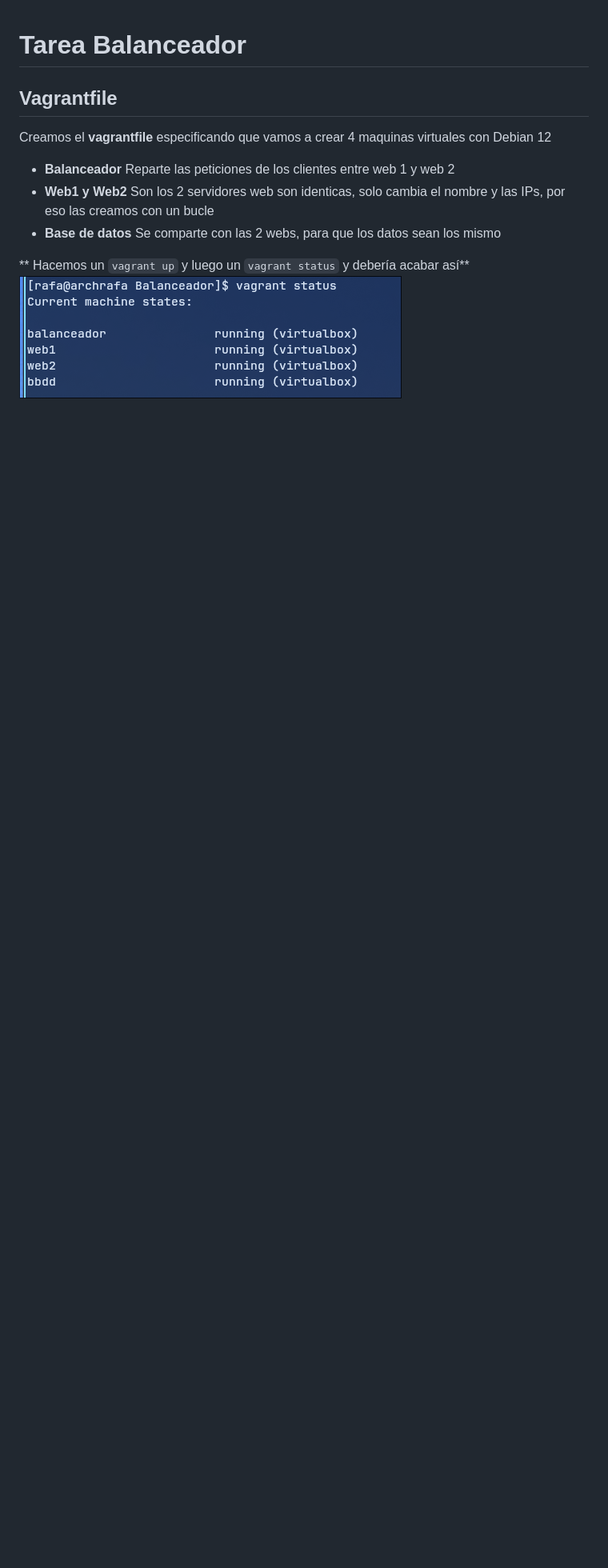
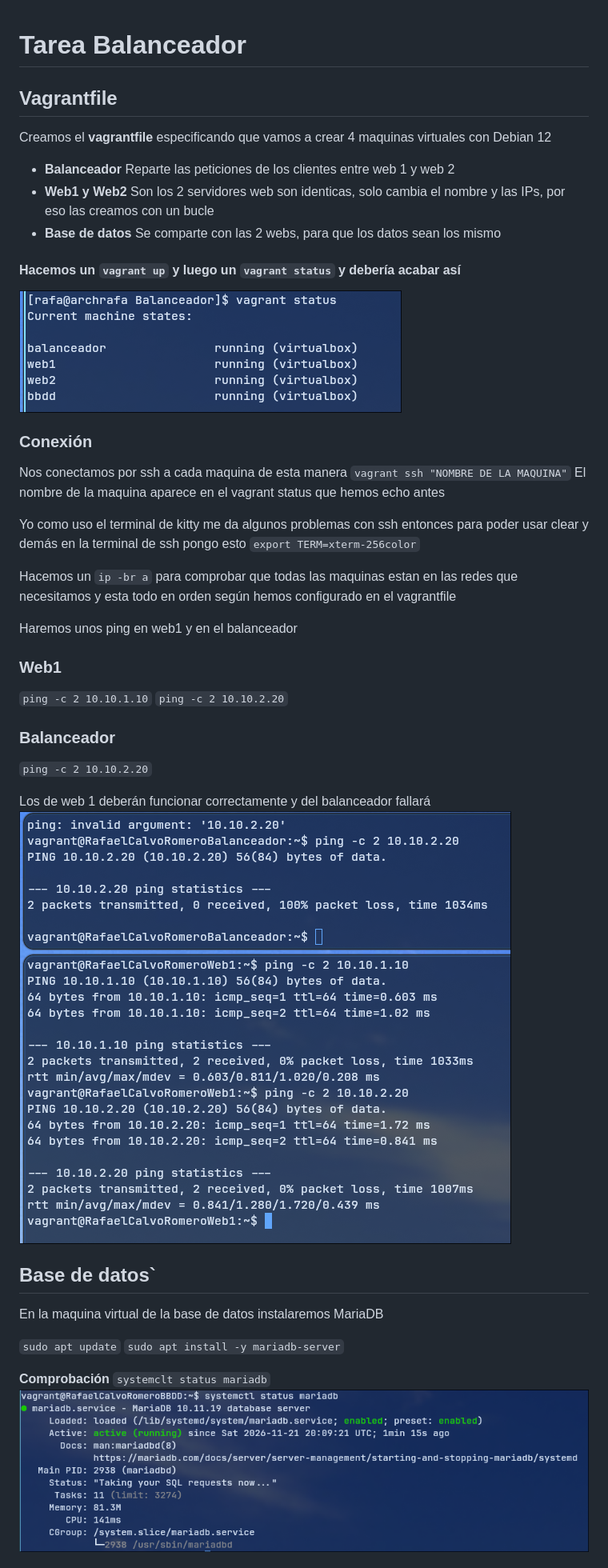
Before and after one commit to rcalvor05/Balanceador-de-carga-con-Apache-Rafael, a Markdown page: readme.md, the part around one of its changes. Shown at 80% size. GitHub-like rendering; pictures changed too: img/pings.png (added), img/status-mariadb.png (added); blank space fills up the shorter version.

Commit message:
Instalación Mariadb

```diff
--- a/readme.md
+++ b/readme.md
@@ -7,5 +7,38 @@ Creamos el **vagrantfile** especificando que vamos a crear 4 maquinas virtuales
 - **Base de datos** Se comparte con las 2 webs, para que los datos sean los mismo
 
 
-** Hacemos un `vagrant up` y luego un `vagrant status` y debería acabar así**
+#### Hacemos un `vagrant up` y luego un `vagrant status` y debería acabar así
 ![Status](/img/status.png)
+
+### Conexión
+
+Nos conectamos por ssh a cada maquina de esta manera
+`vagrant ssh "NOMBRE DE LA MAQUINA"`
+El nombre de la maquina aparece en el vagrant status que hemos echo antes
+
+Yo como uso el terminal de kitty me da algunos problemas con ssh entonces para poder usar clear y demás en la terminal de ssh pongo esto `export TERM=xterm-256color`
+
+Hacemos un `ip -br a` para comprobar que todas las maquinas estan en las redes que necesitamos y esta todo en orden según hemos configurado en el vagrantfile
+
+Haremos unos ping en web1 y en el balanceador
+### Web1
+`ping -c 2 10.10.1.10`
+`ping -c 2 10.10.2.20`
+
+### Balanceador
+`ping -c 2 10.10.2.20`
+
+Los de web 1 deberán funcionar correctamente y del balanceador fallará
+![pings](/img/pings.png)
+
+## Base de datos`
+
+En la maquina virtual de la base de datos instalaremos MariaDB
+
+`sudo apt update`
+`sudo apt install -y mariadb-server`
+
+**Comprobación**
+`systemclt status mariadb`
+![status mariadb](/img/status-mariadb.png)
+
```
Also changed, not shown: other parts of readme.md (+12 -0 lines), img/test.png (added).
